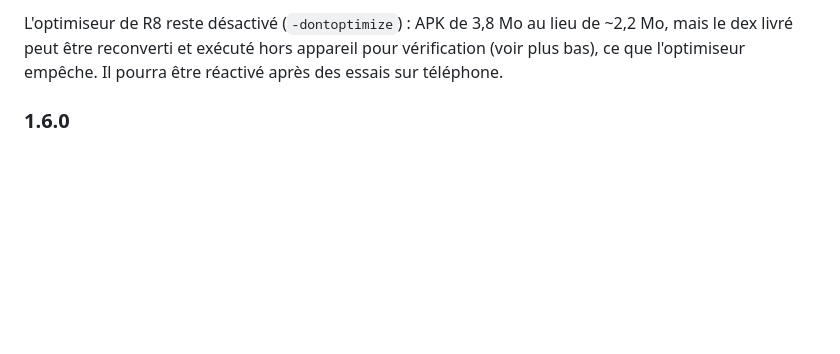
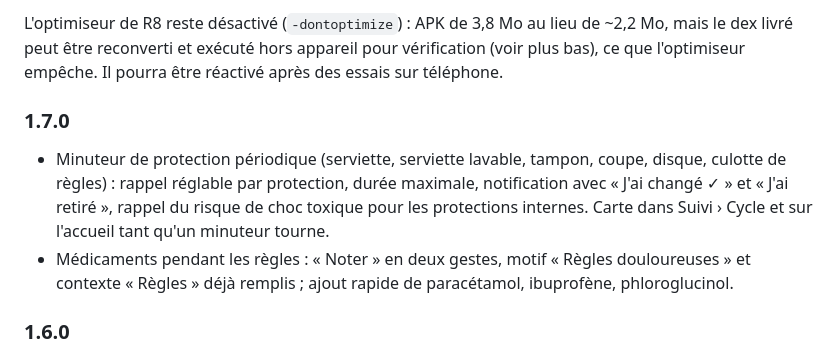
Before and after one commit to Vynnsounet/Claude-WearOS, a Markdown page: medipote/RELEASE.md, the part around the change. Drawn GitHub-style; blank space fills up the shorter version.

```diff
--- a/medipote/RELEASE.md
+++ b/medipote/RELEASE.md
@@ -65,6 +65,15 @@ Corrections (1.0.2) :
 L'optimiseur de R8 reste désactivé (`-dontoptimize`) : APK de 3,8 Mo au lieu de ~2,2 Mo, mais
 le dex livré peut être reconverti et exécuté hors appareil pour vérification (voir plus bas),
 ce que l'optimiseur empêche. Il pourra être réactivé après des essais sur téléphone.
+
+### 1.7.0
+
+- Minuteur de protection périodique (serviette, serviette lavable, tampon, coupe, disque,
+  culotte de règles) : rappel réglable par protection, durée maximale, notification avec
+  « J'ai changé ✓ » et « J'ai retiré », rappel du risque de choc toxique pour les protections
+  internes. Carte dans Suivi › Cycle et sur l'accueil tant qu'un minuteur tourne.
+- Médicaments pendant les règles : « Noter » en deux gestes, motif « Règles douloureuses » et
+  contexte « Règles » déjà remplis ; ajout rapide de paracétamol, ibuprofène, phloroglucinol.
 
 ### 1.6.0
 
```
Also changed, not shown: medipote/README.md (+5 -0 lines), medipote/docs/cycle_period_care.png (added), 16 other files.
